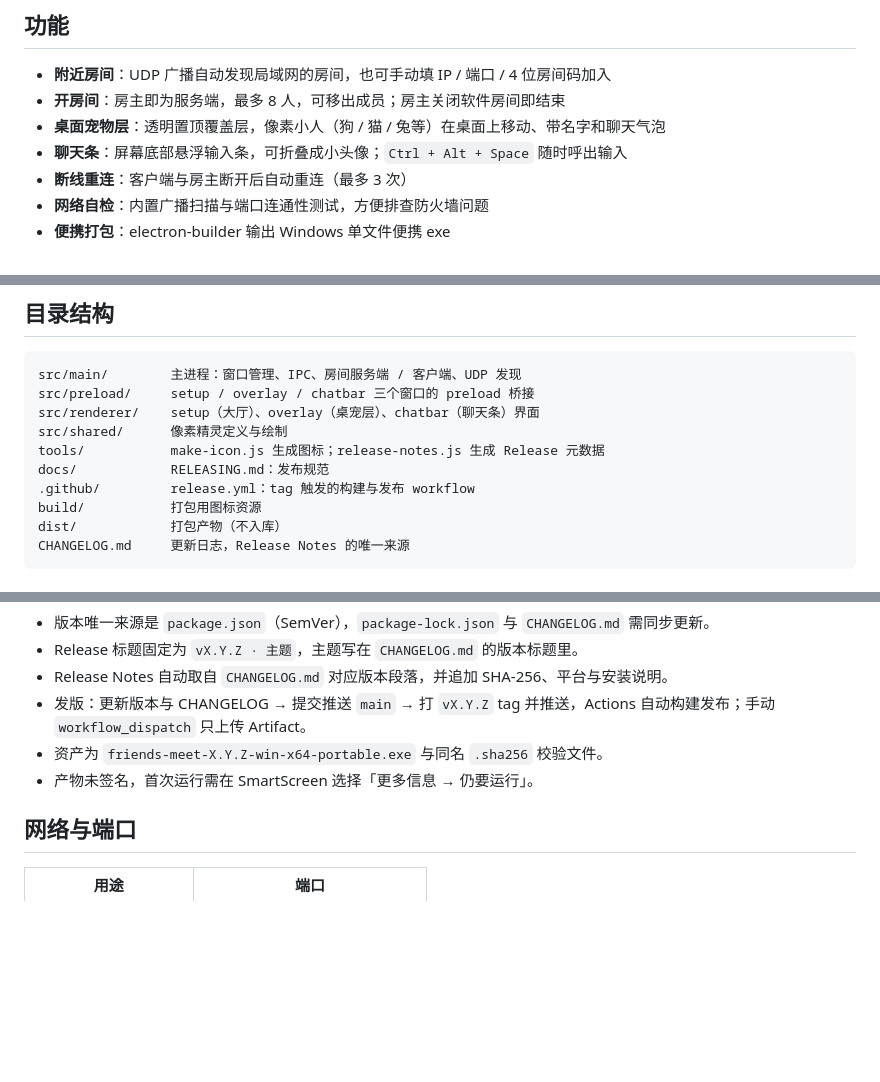
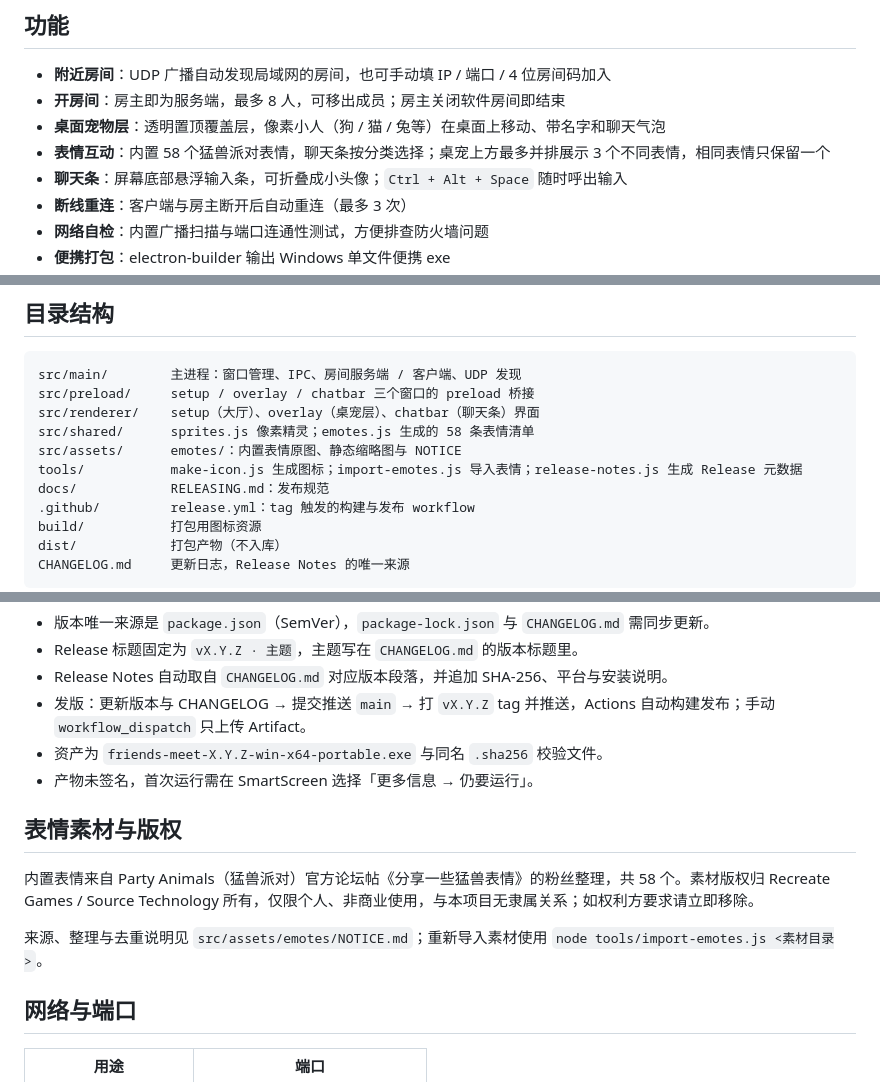
Before and after one commit to makise2060/meeting-friends, a Markdown page: README.md, 3 parts joined by grey strips. Rendered like a GitHub page; blank space fills up the shorter version.

Commit message:
docs: 补充表情功能与素材版权说明

```diff
--- a/README.md
+++ b/README.md
@@ -7,6 +7,7 @@
 - **附近房间**：UDP 广播自动发现局域网的房间，也可手动填 IP / 端口 / 4 位房间码加入
 - **开房间**：房主即为服务端，最多 8 人，可移出成员；房主关闭软件房间即结束
 - **桌面宠物层**：透明置顶覆盖层，像素小人（狗 / 猫 / 兔等）在桌面上移动、带名字和聊天气泡
+- **表情互动**：内置 58 个猛兽派对表情，聊天条按分类选择；桌宠上方最多并排展示 3 个不同表情，相同表情只保留一个
 - **聊天条**：屏幕底部悬浮输入条，可折叠成小头像；`Ctrl + Alt + Space` 随时呼出输入
 - **断线重连**：客户端与房主断开后自动重连（最多 3 次）
 - **网络自检**：内置广播扫描与端口连通性测试，方便排查防火墙问题
@@ -22,8 +23,9 @@ Electron 45 + Node.js 原生 `net` / `dgram` + `ws`（WebSocket）。渲染层
 src/main/        主进程：窗口管理、IPC、房间服务端 / 客户端、UDP 发现
 src/preload/     setup / overlay / chatbar 三个窗口的 preload 桥接
 src/renderer/    setup（大厅）、overlay（桌宠层）、chatbar（聊天条）界面
-src/shared/      像素精灵定义与绘制
-tools/           make-icon.js 生成图标；release-notes.js 生成 Release 元数据
+src/shared/      sprites.js 像素精灵；emotes.js 生成的 58 条表情清单
+src/assets/      emotes/：内置表情原图、静态缩略图与 NOTICE
+tools/           make-icon.js 生成图标；import-emotes.js 导入表情；release-notes.js 生成 Release 元数据
 docs/            RELEASING.md：发布规范
 .github/         release.yml：tag 触发的构建与发布 workflow
 build/           打包用图标资源
@@ -57,6 +59,12 @@ npm run dist
 - 资产为 `friends-meet-X.Y.Z-win-x64-portable.exe` 与同名 `.sha256` 校验文件。
 - 产物未签名，首次运行需在 SmartScreen 选择「更多信息 → 仍要运行」。
 
+## 表情素材与版权
+
+内置表情来自 Party Animals（猛兽派对）官方论坛帖《分享一些猛兽表情》的粉丝整理，共 58 个。素材版权归 Recreate Games / Source Technology 所有，仅限个人、非商业使用，与本项目无隶属关系；如权利方要求请立即移除。
+
+来源、整理与去重说明见 `src/assets/emotes/NOTICE.md`；重新导入素材使用 `node tools/import-emotes.js <素材目录>`。
+
 ## 网络与端口
 
 | 用途 | 端口 |
```
